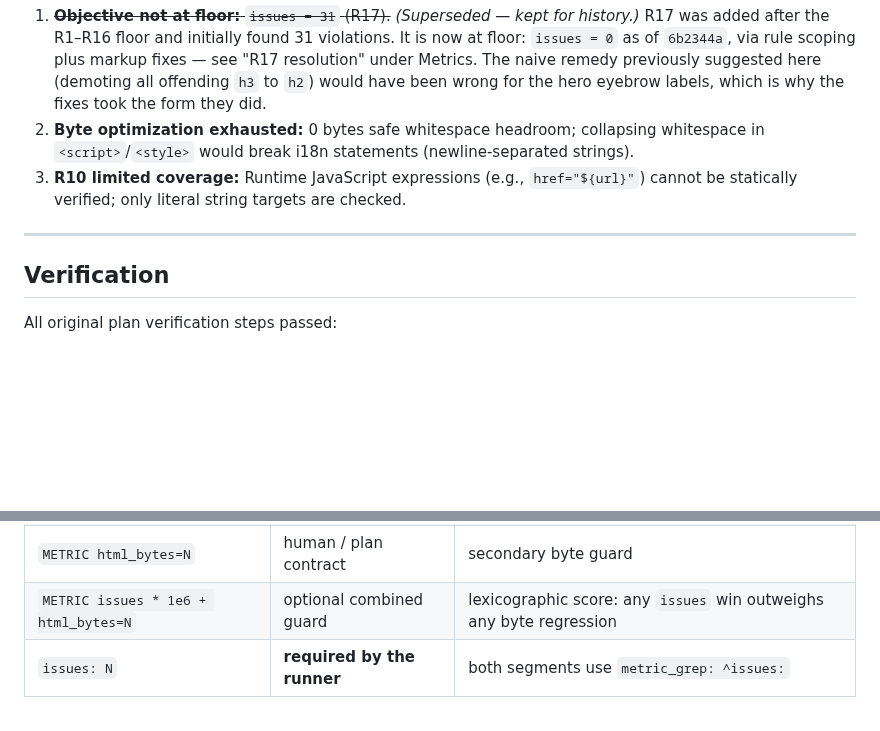
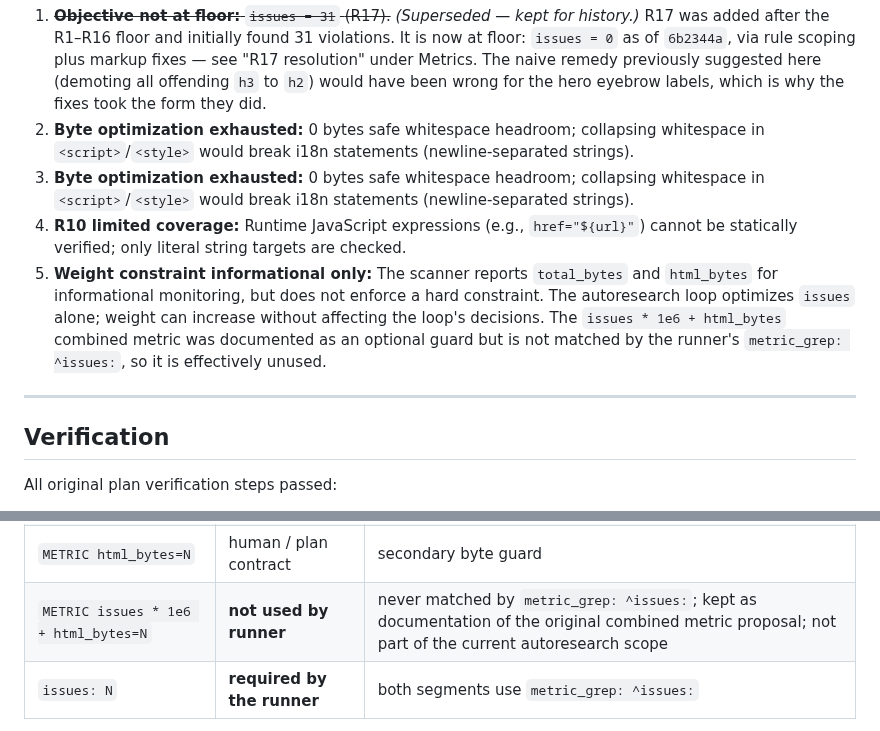
Before and after one commit to ahmedsaturki/numuw-studio, a Markdown page: COMPLETION.md, 2 parts joined by grey strips. GitHub-like rendering; blank space fills up the shorter version.

Commit message:
docs: add weight constraint limitation, clarify combined metric
program.md said weight must not rise but scanner never enforced it.
Aligned spec with reality: weight is informational, not a hard
constraint. The autoresearch loop optimizes issues alone.

COMPLETION.md:
- Updated combined metric line description to note it is not used by
  the runner (metric_grep: ^issues: never matches METRIC line)
- Added known limitation about weight constraint being informational
  only, explaining why combined metric is unused

Verified:
- All tests pass (35/35)
- Scanner reports metrics correctly
- Segment runs and discards at floor

```diff
--- a/COMPLETION.md
+++ b/COMPLETION.md
@@ -169,9 +169,11 @@ the reported totals were wrong.
    previously suggested here (demoting all offending `h3` to `h2`) would have been
    wrong for the hero eyebrow labels, which is why the fixes took the form they did.
 2. **Byte optimization exhausted:** 0 bytes safe whitespace headroom; collapsing whitespace in `<script>`/`<style>` would break i18n statements (newline-separated strings).
-3. **R10 limited coverage:** Runtime JavaScript expressions (e.g., `href="${url}"`) cannot be statically verified; only literal string targets are checked.
+3. **Byte optimization exhausted:** 0 bytes safe whitespace headroom; collapsing whitespace in `<script>`/`<style>` would break i18n statements (newline-separated strings).
+4. **R10 limited coverage:** Runtime JavaScript expressions (e.g., `href="${url}"`) cannot be statically verified; only literal string targets are checked.
+5. **Weight constraint informational only:** The scanner reports `total_bytes` and `html_bytes` for informational monitoring, but does not enforce a hard constraint. The autoresearch loop optimizes `issues` alone; weight can increase without affecting the loop's decisions. The `issues * 1e6 + html_bytes` combined metric was documented as an optional guard but is not matched by the runner's `metric_grep: ^issues:`, so it is effectively unused.
+---
 
----
 
 ## Verification
 
@@ -268,7 +270,7 @@ Line-by-line, and why each exists:
 | `METRIC issues=N` | human / plan contract | the tracked objective, per the plan's step 1 |
 | `METRIC total_bytes=N` | human / plan contract | secondary byte guard |
 | `METRIC html_bytes=N` | human / plan contract | secondary byte guard |
-| `METRIC issues * 1e6 + html_bytes=N` | optional combined guard | lexicographic score: any `issues` win outweighs any byte regression |
+| `METRIC issues * 1e6 + html_bytes=N` | **not used by runner** | never matched by `metric_grep: ^issues:`; kept as documentation of the original combined metric proposal; not part of the current autoresearch scope
 | `issues: N` | **required by the runner** | both segments use `metric_grep: ^issues:` |
 
 The plan specified "exactly three lines" on stdout. Two later additions are
```
